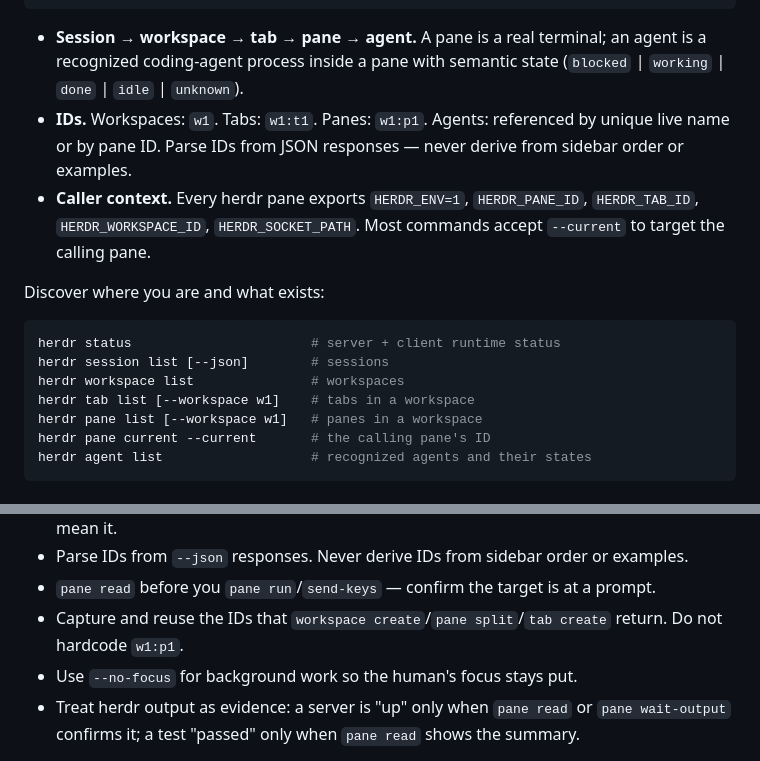
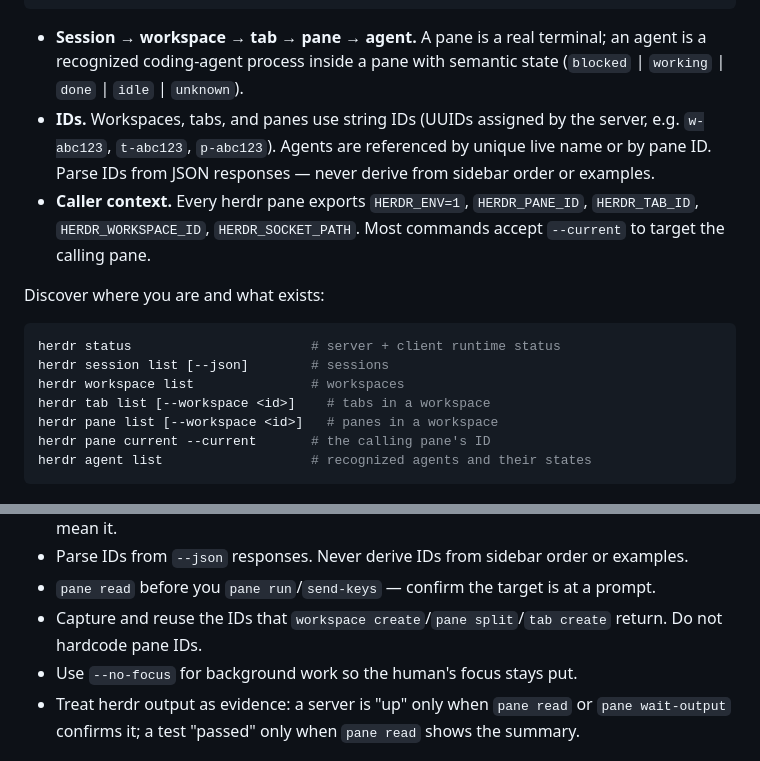
Before and after one commit to arendon1/agent-skills, a Markdown page: domain/use-herdr/SKILL.md, 2 parts joined by grey strips. Rendered like a GitHub page.

````diff
--- a/domain/use-herdr/SKILL.md
+++ b/domain/use-herdr/SKILL.md
@@ -61,7 +61,8 @@ session        persistent server namespace (default or named via --session)
 - **Session → workspace → tab → pane → agent.** A pane is a real terminal; an
   agent is a recognized coding-agent process inside a pane with semantic state
   (`blocked` | `working` | `done` | `idle` | `unknown`).
-- **IDs.** Workspaces: `w1`. Tabs: `w1:t1`. Panes: `w1:p1`. Agents: referenced
+- **IDs.** Workspaces, tabs, and panes use string IDs (UUIDs assigned by
+  the server, e.g. `w-abc123`, `t-abc123`, `p-abc123`). Agents are referenced
   by unique live name or by pane ID. Parse IDs from JSON responses — never
   derive from sidebar order or examples.
 - **Caller context.** Every herdr pane exports `HERDR_ENV=1`, `HERDR_PANE_ID`,
@@ -74,8 +75,8 @@ Discover where you are and what exists:
 herdr status                       # server + client runtime status
 herdr session list [--json]        # sessions
 herdr workspace list               # workspaces
-herdr tab list [--workspace w1]    # tabs in a workspace
-herdr pane list [--workspace w1]   # panes in a workspace
+herdr tab list [--workspace <id>]    # tabs in a workspace
+herdr pane list [--workspace <id>]   # panes in a workspace
 herdr pane current --current       # the calling pane's ID
 herdr agent list                   # recognized agents and their states
 ```
@@ -396,7 +397,7 @@ reference: `herdr --default-config` or the docs site.
 - `pane read` before you `pane run`/`send-keys` — confirm the target is at a
   prompt.
 - Capture and reuse the IDs that `workspace create`/`pane split`/`tab create`
-  return. Do not hardcode `w1:p1`.
+  return. Do not hardcode pane IDs.
 - Use `--no-focus` for background work so the human's focus stays put.
 - Treat herdr output as evidence: a server is "up" only when `pane read` or
   `pane wait-output` confirms it; a test "passed" only when `pane read` shows
````
Also changed, not shown: other parts of domain/use-herdr/SKILL.md (+6 -6 lines), 2 other files.
